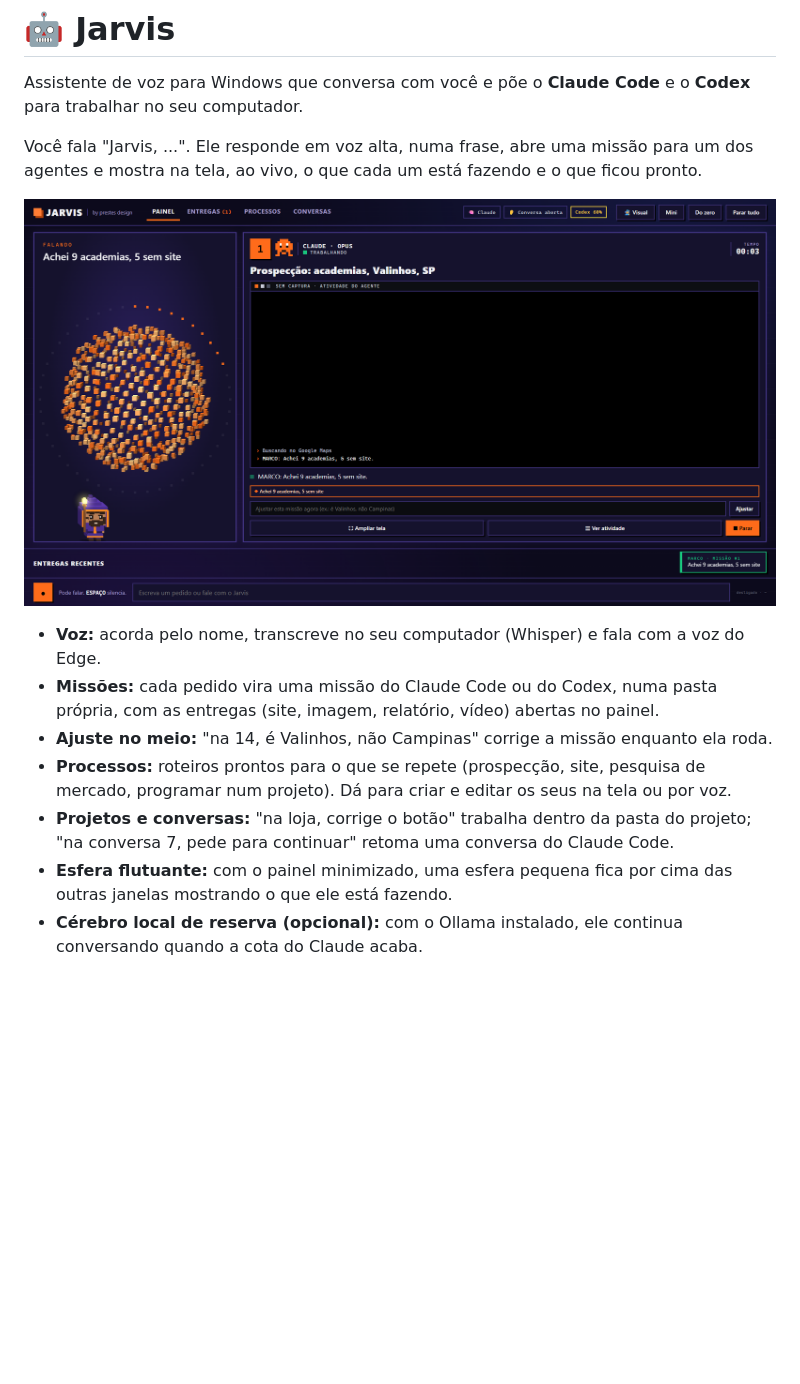
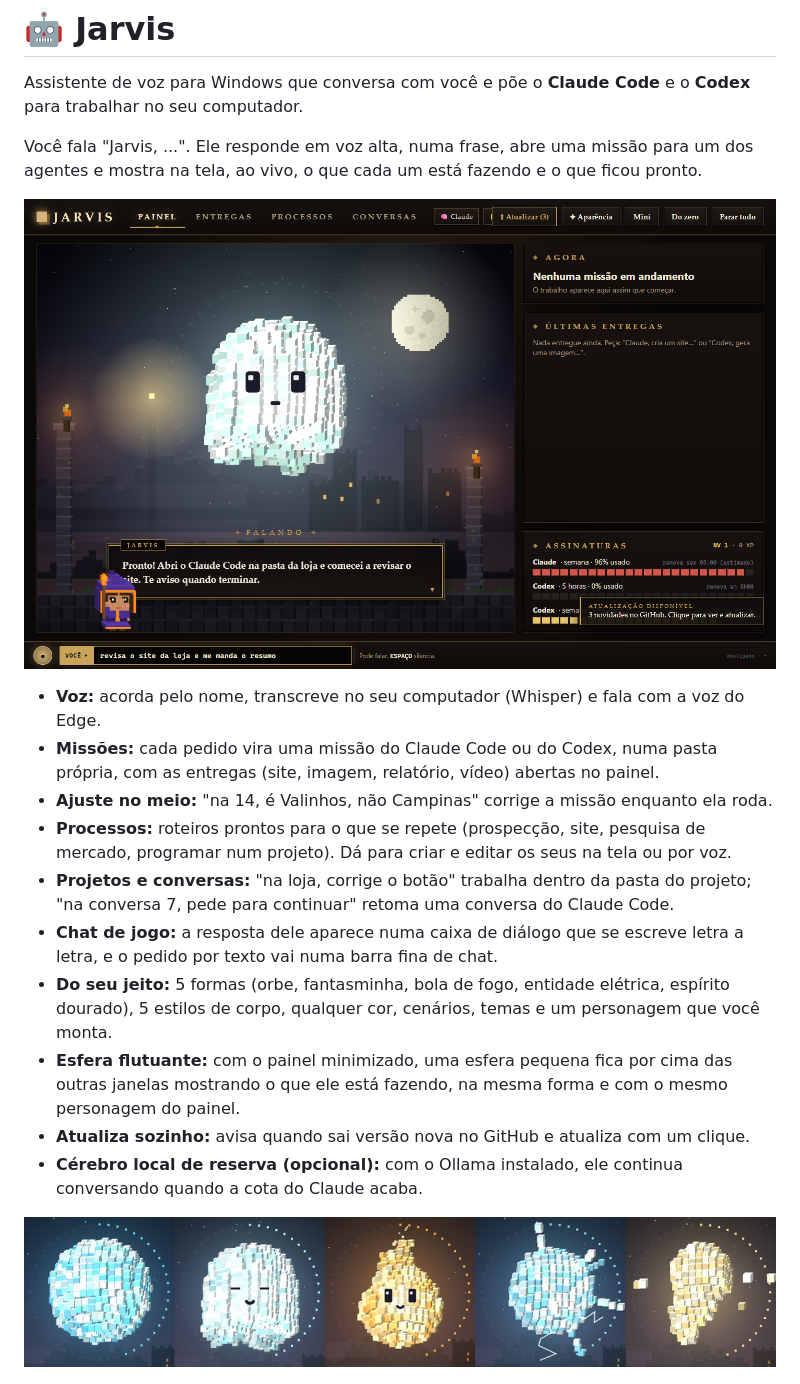
Before and after one commit to edirsooo/jarvis, a Markdown page: README.md, the part around one of its changes. Drawn GitHub-style; pictures changed too: imagens/formas.jpg (added), imagens/painel.png (added); blank space fills up the shorter version.

```diff
--- a/README.md
+++ b/README.md
@@ -4,15 +4,20 @@ Assistente de voz para Windows que conversa com você e põe o **Claude Code** e
 
 Você fala "Jarvis, ...". Ele responde em voz alta, numa frase, abre uma missão para um dos agentes e mostra na tela, ao vivo, o que cada um está fazendo e o que ficou pronto.
 
-![Painel do Jarvis com uma missão rodando](docs/missao-rodando.png)
+![Painel do Jarvis: o fantasminha em Voxel brilhante fala numa caixa de diálogo e o pedido vai pela barra de chat](imagens/painel.png)
 
 - **Voz:** acorda pelo nome, transcreve no seu computador (Whisper) e fala com a voz do Edge.
 - **Missões:** cada pedido vira uma missão do Claude Code ou do Codex, numa pasta própria, com as entregas (site, imagem, relatório, vídeo) abertas no painel.
 - **Ajuste no meio:** "na 14, é Valinhos, não Campinas" corrige a missão enquanto ela roda.
 - **Processos:** roteiros prontos para o que se repete (prospecção, site, pesquisa de mercado, programar num projeto). Dá para criar e editar os seus na tela ou por voz.
 - **Projetos e conversas:** "na loja, corrige o botão" trabalha dentro da pasta do projeto; "na conversa 7, pede para continuar" retoma uma conversa do Claude Code.
-- **Esfera flutuante:** com o painel minimizado, uma esfera pequena fica por cima das outras janelas mostrando o que ele está fazendo.
+- **Chat de jogo:** a resposta dele aparece numa caixa de diálogo que se escreve letra a letra, e o pedido por texto vai numa barra fina de chat.
+- **Do seu jeito:** 5 formas (orbe, fantasminha, bola de fogo, entidade elétrica, espírito dourado), 5 estilos de corpo, qualquer cor, cenários, temas e um personagem que você monta.
+- **Esfera flutuante:** com o painel minimizado, uma esfera pequena fica por cima das outras janelas mostrando o que ele está fazendo, na mesma forma e com o mesmo personagem do painel.
+- **Atualiza sozinho:** avisa quando sai versão nova no GitHub e atualiza com um clique.
 - **Cérebro local de reserva (opcional):** com o Ollama instalado, ele continua conversando quando a cota do Claude acaba.
+
+![As cinco formas do Jarvis no estilo Voxel brilhante](imagens/formas.jpg)
 
 ![Aba de processos](docs/processos.png)
 
```
Also changed, not shown: other parts of README.md (+9 -2 lines), imagens/aparencia.png (added), imagens/personagem.png (added), 1 other file.
